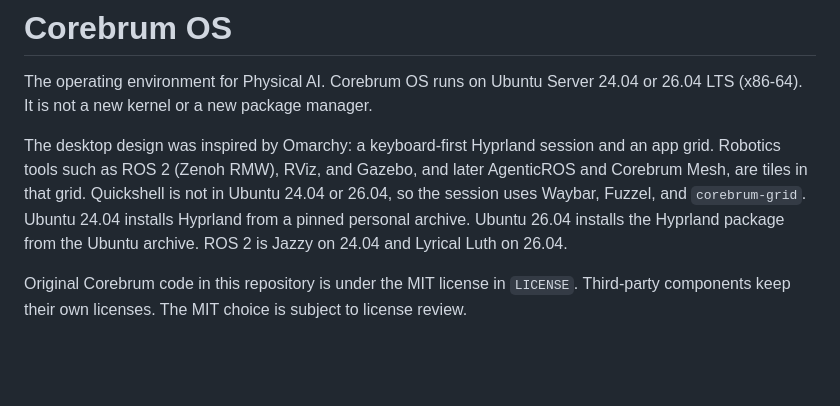
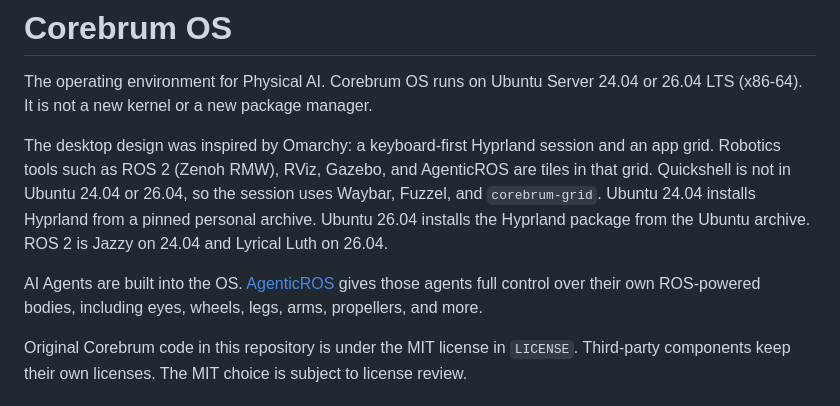
Before and after one commit to Corebrum/corebrum-os, a Markdown page: README.md, the part around the change. Drawn GitHub-style; blank space fills up the shorter version.

Commit message:
Describe the built-in AI Agents and AgenticROS body control, and leave Corebrum Mesh out of the README.
Co-authored-by: Cursor <cursoragent@cursor.com>

```diff
--- a/README.md
+++ b/README.md
@@ -2,7 +2,9 @@
 
 The operating environment for Physical AI. Corebrum OS runs on Ubuntu Server 24.04 or 26.04 LTS (x86-64). It is not a new kernel or a new package manager.
 
-The desktop design was inspired by Omarchy: a keyboard-first Hyprland session and an app grid. Robotics tools such as ROS 2 (Zenoh RMW), RViz, and Gazebo, and later AgenticROS and Corebrum Mesh, are tiles in that grid. Quickshell is not in Ubuntu 24.04 or 26.04, so the session uses Waybar, Fuzzel, and `corebrum-grid`. Ubuntu 24.04 installs Hyprland from a pinned personal archive. Ubuntu 26.04 installs the Hyprland package from the Ubuntu archive. ROS 2 is Jazzy on 24.04 and Lyrical Luth on 26.04.
+The desktop design was inspired by Omarchy: a keyboard-first Hyprland session and an app grid. Robotics tools such as ROS 2 (Zenoh RMW), RViz, Gazebo, and AgenticROS are tiles in that grid. Quickshell is not in Ubuntu 24.04 or 26.04, so the session uses Waybar, Fuzzel, and `corebrum-grid`. Ubuntu 24.04 installs Hyprland from a pinned personal archive. Ubuntu 26.04 installs the Hyprland package from the Ubuntu archive. ROS 2 is Jazzy on 24.04 and Lyrical Luth on 26.04.
+
+AI Agents are built into the OS. [AgenticROS](https://agenticros.com) gives those agents full control over their own ROS-powered bodies, including eyes, wheels, legs, arms, propellers, and more.
 
 Original Corebrum code in this repository is under the MIT license in `LICENSE`. Third-party components keep their own licenses. The MIT choice is subject to license review.
 
```
